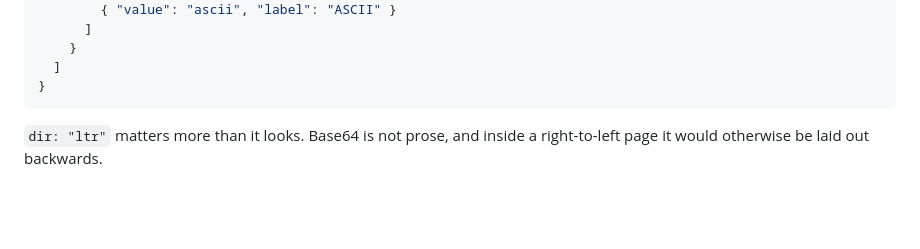
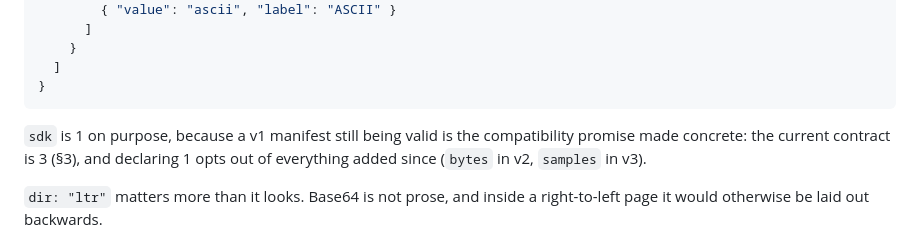
Before and after one commit to dyk1454683243-sudo/toolbench, a Markdown page: docs/authoring-a-tool.md, the part around the change. GitHub-like rendering; blank space fills up the shorter version.

````diff
--- a/docs/authoring-a-tool.md
+++ b/docs/authoring-a-tool.md
@@ -92,6 +92,10 @@ once.
   ]
 }
 ```
+
+`sdk` is 1 on purpose, because a v1 manifest still being valid is the compatibility promise made
+concrete: the current contract is 3 (§3), and declaring 1 opts out of everything added since (`bytes` in
+v2, `samples` in v3).
 
 `dir: "ltr"` matters more than it looks. Base64 is not prose, and inside a right-to-left page it would
 otherwise be laid out backwards.
````
Also changed, not shown: README.md (+5 -1 lines), docs/architecture.md (+1 -1 lines).
